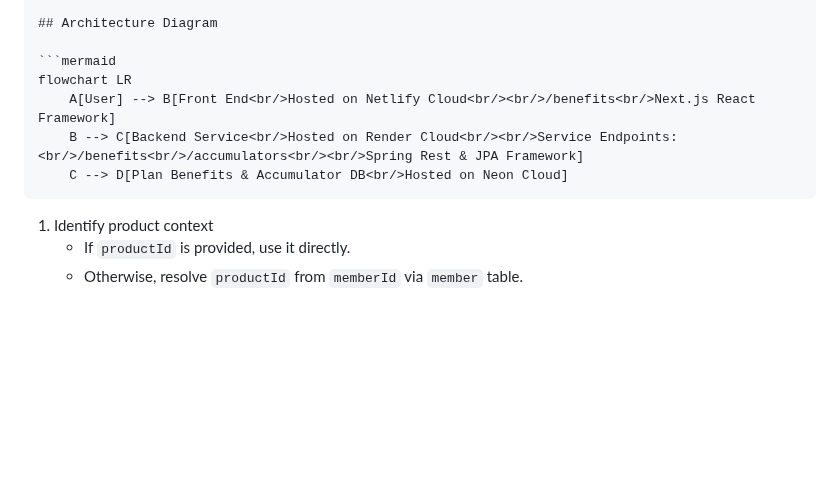
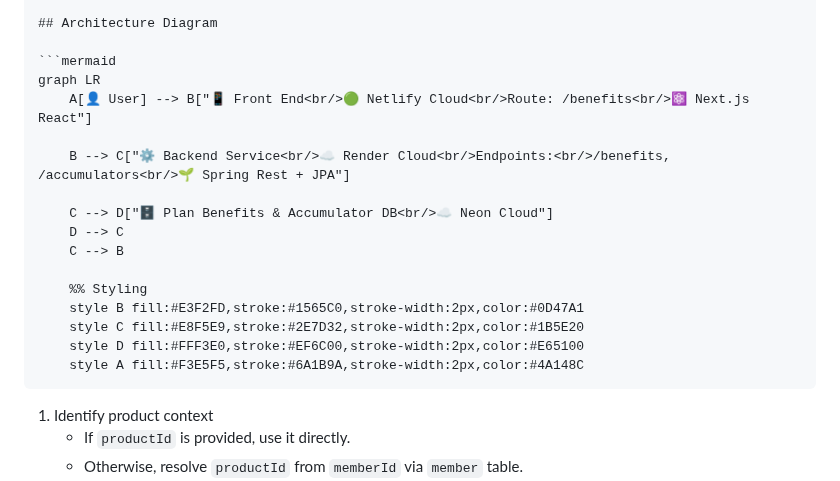
Before and after one commit to aarush6848ddh/insurance_accumulator, a Markdown page: README.MD, the part around the change. Drawn GitHub-style; blank space fills up the shorter version.

````diff
--- a/README.MD
+++ b/README.MD
@@ -81,11 +81,22 @@ The flow to build a response for a member/product is represented in code under `
 ## Architecture Diagram
 
 ```mermaid
-flowchart LR
-    A[User] --> B[Front End<br/>Hosted on Netlify Cloud<br/><br/>/benefits<br/>Next.js React Framework]
-    B --> C[Backend Service<br/>Hosted on Render Cloud<br/><br/>Service Endpoints:<br/>/benefits<br/>/accumulators<br/><br/>Spring Rest & JPA Framework]
-    C --> D[Plan Benefits & Accumulator DB<br/>Hosted on Neon Cloud]
+graph LR
+    A[👤 User] --> B["📱 Front End<br/>🟢 Netlify Cloud<br/>Route: /benefits<br/>⚛️ Next.js React"]
+
+    B --> C["⚙️ Backend Service<br/>☁️ Render Cloud<br/>Endpoints:<br/>/benefits, /accumulators<br/>🌱 Spring Rest + JPA"]
+
+    C --> D["🗄️ Plan Benefits & Accumulator DB<br/>☁️ Neon Cloud"]
+    D --> C
+    C --> B
+
+    %% Styling
+    style B fill:#E3F2FD,stroke:#1565C0,stroke-width:2px,color:#0D47A1
+    style C fill:#E8F5E9,stroke:#2E7D32,stroke-width:2px,color:#1B5E20
+    style D fill:#FFF3E0,stroke:#EF6C00,stroke-width:2px,color:#E65100
+    style A fill:#F3E5F5,stroke:#6A1B9A,stroke-width:2px,color:#4A148C
 ```
+
 
 1. Identify product context
    - If `productId` is provided, use it directly.
````
